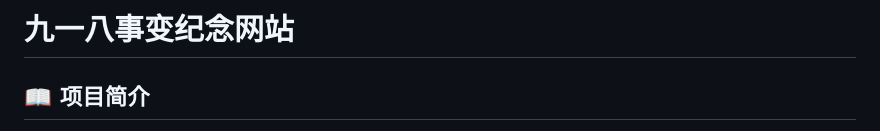
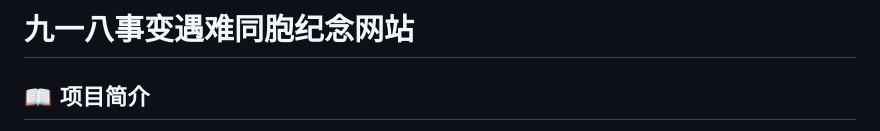
Before and after one commit to MInnngyue/918WebProject, a Markdown page: README.md, the part around the change. GitHub-like rendering.

```diff
--- a/README.md
+++ b/README.md
@@ -1,4 +1,4 @@
-# 九一八事变纪念网站
+# 九一八事变遇难同胞纪念网站
 
 ## 📖 项目简介
 
```
